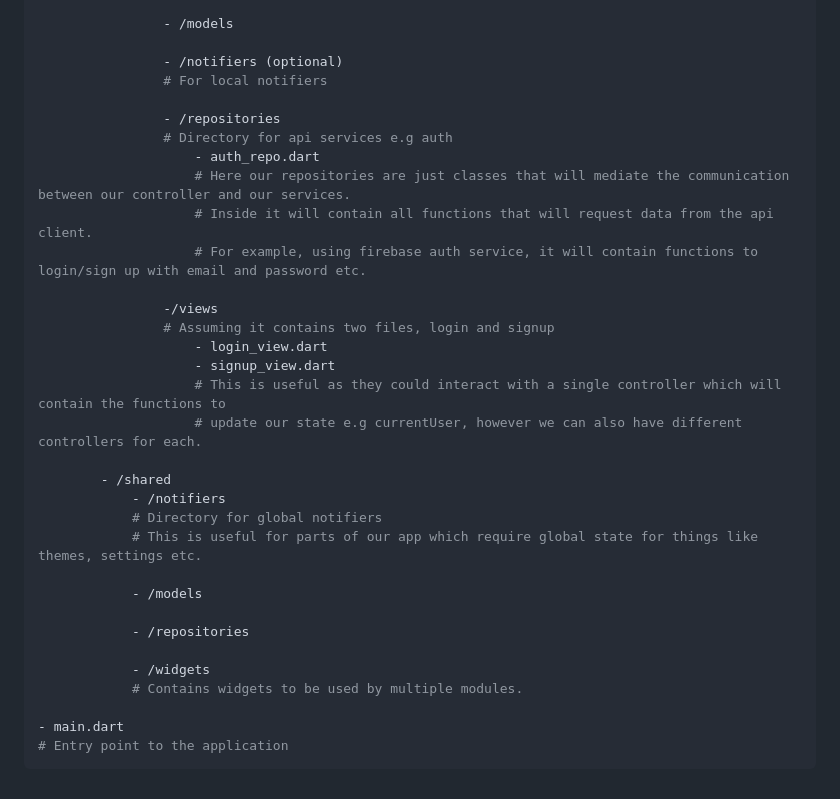
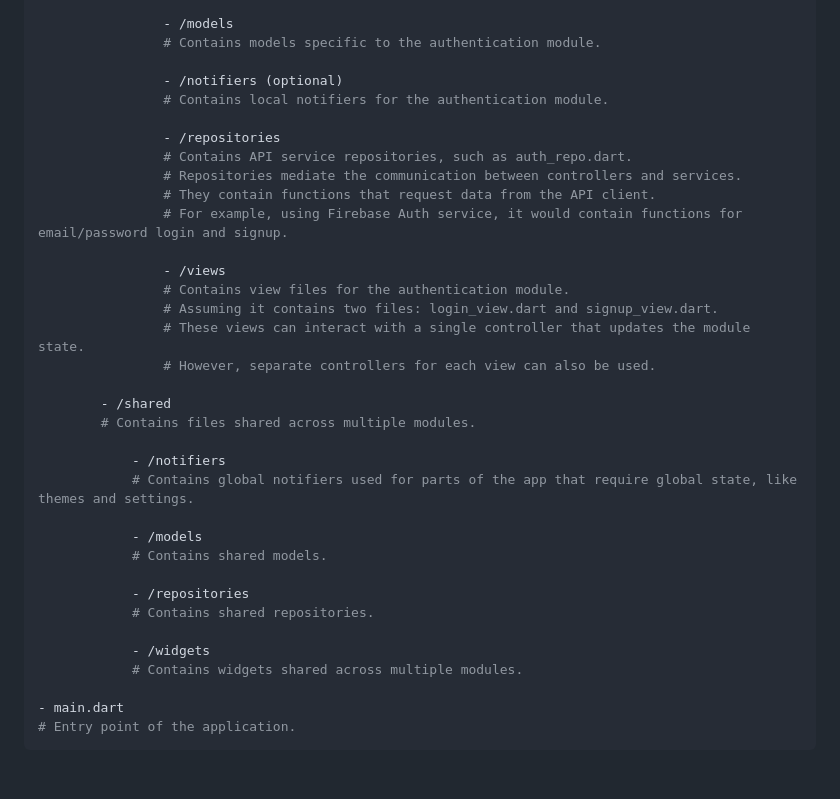
Before and after one commit to DrDejaVuNG/super, a Markdown page: SuperStructure.md, the part around one of its changes. Rendered like a GitHub page.

````diff
--- a/SuperStructure.md
+++ b/SuperStructure.md
@@ -125,35 +125,37 @@ Designed By: [Seyon Anko](https://github.com/DrDejaVuNG)
 
                 - /models
+                # Contains models specific to the authentication module.
 
                 - /notifiers (optional)
-                # For local notifiers
+                # Contains local notifiers for the authentication module.
 
                 - /repositories
-                # Directory for api services e.g auth
-                    - auth_repo.dart
-                    # Here our repositories are just classes that will mediate the communication between our controller and our services.
-                    # Inside it will contain all functions that will request data from the api client.
-                    # For example, using firebase auth service, it will contain functions to login/sign up with email and password etc.
+                # Contains API service repositories, such as auth_repo.dart.
+                # Repositories mediate the communication between controllers and services.
+                # They contain functions that request data from the API client.
+                # For example, using Firebase Auth service, it would contain functions for email/password login and signup.
 
-                -/views
-                # Assuming it contains two files, login and signup
-                    - login_view.dart
-                    - signup_view.dart
-                    # This is useful as they could interact with a single controller which will contain the functions to
-                    # update our state e.g currentUser, however we can also have different controllers for each.
+                - /views
+                # Contains view files for the authentication module.
+                # Assuming it contains two files: login_view.dart and signup_view.dart.
+                # These views can interact with a single controller that updates the module state.
+                # However, separate controllers for each view can also be used.
 
         - /shared
+        # Contains files shared across multiple modules.
+
             - /notifiers
-            # Directory for global notifiers
-            # This is useful for parts of our app which require global state for things like themes, settings etc.
+            # Contains global notifiers used for parts of the app that require global state, like themes and settings.
 
             - /models
+            # Contains shared models.
 
             - /repositories
+            # Contains shared repositories.
 
             - /widgets
-            # Contains widgets to be used by multiple modules.
+            # Contains widgets shared across multiple modules.
 
 - main.dart
-# Entry point to the application
+# Entry point of the application.
 ```
````
Also changed, not shown: other parts of SuperStructure.md (+37 -37 lines).
